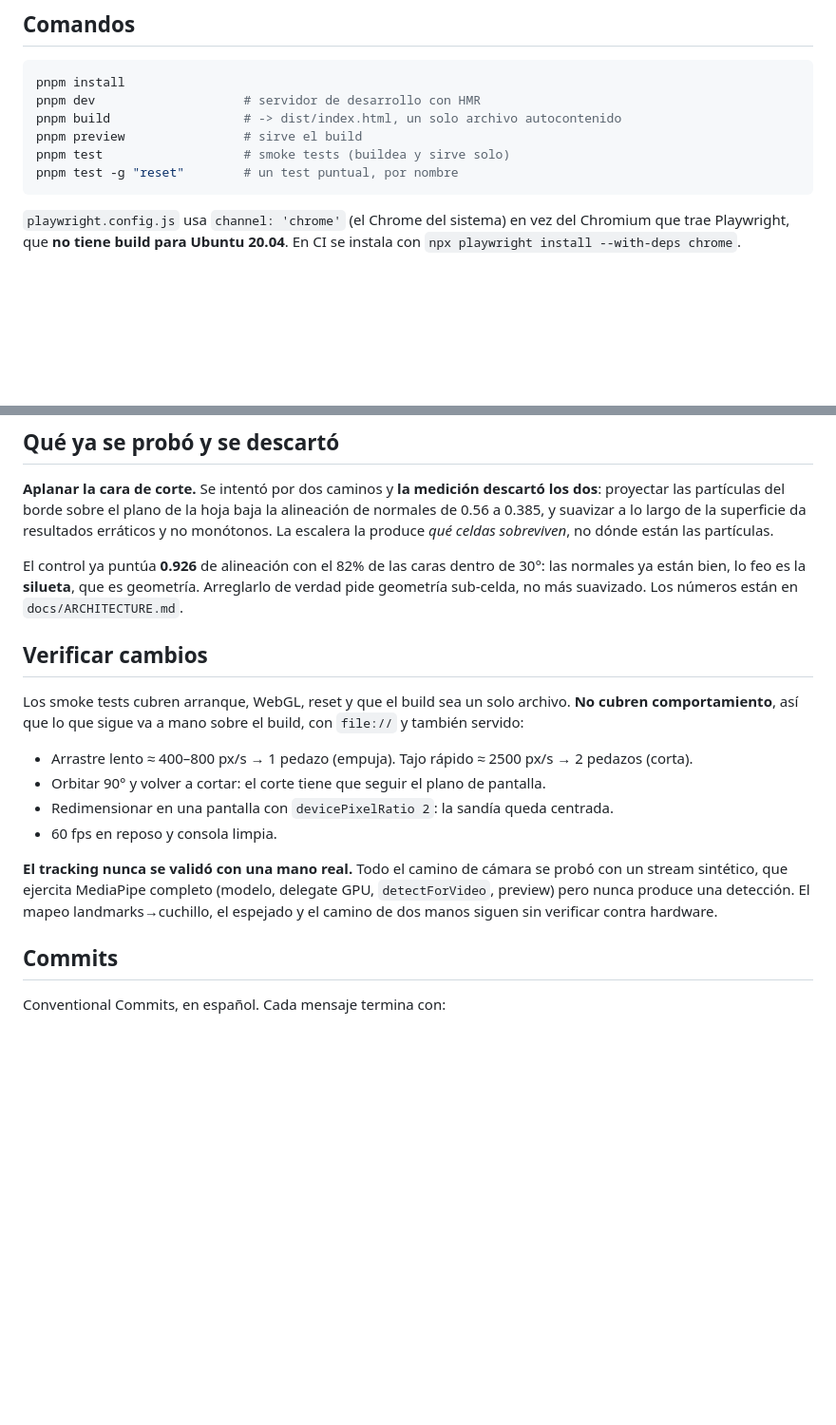
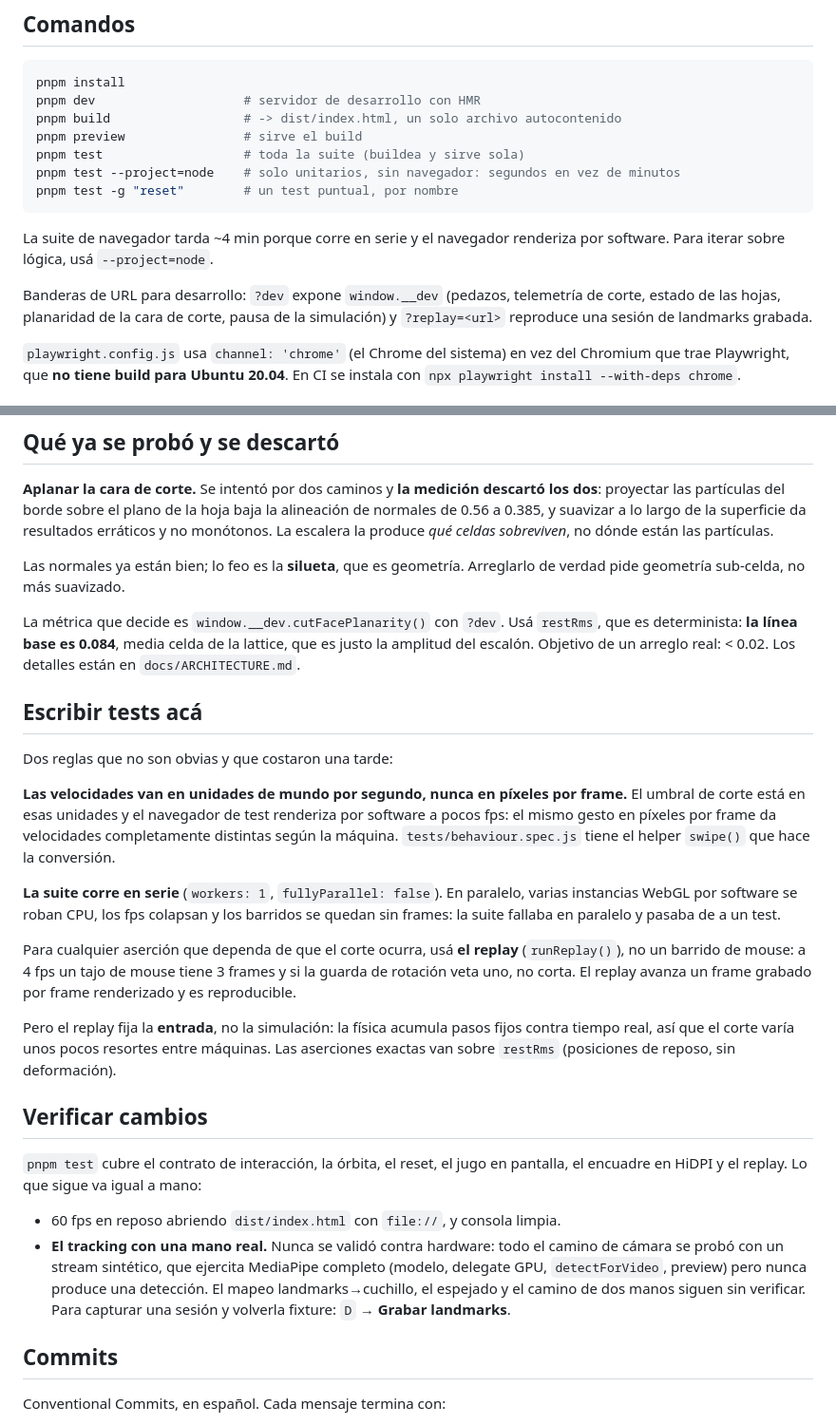
Before and after one commit to Luc5k4yw4lk3r/jelly-watermelon-knife, a Markdown page: CLAUDE.md, 2 parts joined by grey strips. Shown at 95% size. Rendered like a GitHub page; blank space fills up the shorter version.

````diff
--- a/CLAUDE.md
+++ b/CLAUDE.md
@@ -16,9 +16,17 @@ pnpm install
 pnpm dev                    # servidor de desarrollo con HMR
 pnpm build                  # -> dist/index.html, un solo archivo autocontenido
 pnpm preview                # sirve el build
-pnpm test                   # smoke tests (buildea y sirve solo)
+pnpm test                   # toda la suite (buildea y sirve sola)
+pnpm test --project=node    # solo unitarios, sin navegador: segundos en vez de minutos
 pnpm test -g "reset"        # un test puntual, por nombre
 ```
+
+La suite de navegador tarda ~4 min porque corre en serie y el navegador renderiza
+por software. Para iterar sobre lógica, usá `--project=node`.
+
+Banderas de URL para desarrollo: `?dev` expone `window.__dev` (pedazos,
+telemetría de corte, estado de las hojas, planaridad de la cara de corte, pausa de
+la simulación) y `?replay=<url>` reproduce una sesión de landmarks grabada.
 
 `playwright.config.js` usa `channel: 'chrome'` (el Chrome del sistema) en vez del
 Chromium que trae Playwright, que **no tiene build para Ubuntu 20.04**. En CI se
@@ -131,28 +139,49 @@ alineación de normales de 0.56 a 0.385, y suavizar a lo largo de la superficie
 resultados erráticos y no monótonos. La escalera la produce *qué celdas sobreviven*,
 no dónde están las partículas.
 
-El control ya puntúa **0.926** de alineación con el 82% de las caras dentro de 30°:
-las normales ya están bien, lo feo es la **silueta**, que es geometría. Arreglarlo
-de verdad pide geometría sub-celda, no más suavizado. Los números están en
-`docs/ARCHITECTURE.md`.
+Las normales ya están bien; lo feo es la **silueta**, que es geometría. Arreglarlo
+de verdad pide geometría sub-celda, no más suavizado.
+
+La métrica que decide es `window.__dev.cutFacePlanarity()` con `?dev`. Usá
+`restRms`, que es determinista: **la línea base es 0.084**, media celda de la
+lattice, que es justo la amplitud del escalón. Objetivo de un arreglo real: < 0.02.
+Los detalles están en `docs/ARCHITECTURE.md`.
+
+## Escribir tests acá
+
+Dos reglas que no son obvias y que costaron una tarde:
+
+**Las velocidades van en unidades de mundo por segundo, nunca en píxeles por
+frame.** El umbral de corte está en esas unidades y el navegador de test renderiza
+por software a pocos fps: el mismo gesto en píxeles por frame da velocidades
+completamente distintas según la máquina. `tests/behaviour.spec.js` tiene el
+helper `swipe()` que hace la conversión.
+
+**La suite corre en serie** (`workers: 1`, `fullyParallel: false`). En paralelo,
+varias instancias WebGL por software se roban CPU, los fps colapsan y los barridos
+se quedan sin frames: la suite fallaba en paralelo y pasaba de a un test.
+
+Para cualquier aserción que dependa de que el corte ocurra, usá **el replay**
+(`runReplay()`), no un barrido de mouse: a 4 fps un tajo de mouse tiene 3 frames y
+si la guarda de rotación veta uno, no corta. El replay avanza un frame grabado por
+frame renderizado y es reproducible.
+
+Pero el replay fija la **entrada**, no la simulación: la física acumula pasos fijos
+contra tiempo real, así que el corte varía unos pocos resortes entre máquinas. Las
+aserciones exactas van sobre `restRms` (posiciones de reposo, sin deformación).
 
 ## Verificar cambios
 
-Los smoke tests cubren arranque, WebGL, reset y que el build sea un solo archivo.
-**No cubren comportamiento**, así que lo que sigue va a mano sobre el build, con
-`file://` y también servido:
+`pnpm test` cubre el contrato de interacción, la órbita, el reset, el jugo en
+pantalla, el encuadre en HiDPI y el replay. Lo que sigue va igual a mano:
 
-- Arrastre lento ≈ 400–800 px/s → 1 pedazo (empuja). Tajo rápido ≈ 2500 px/s →
-  2 pedazos (corta).
-- Orbitar 90° y volver a cortar: el corte tiene que seguir el plano de pantalla.
-- Redimensionar en una pantalla con `devicePixelRatio 2`: la sandía queda centrada.
-- 60 fps en reposo y consola limpia.
-
-**El tracking nunca se validó con una mano real.** Todo el camino de cámara se
-probó con un stream sintético, que ejercita MediaPipe completo (modelo, delegate
-GPU, `detectForVideo`, preview) pero nunca produce una detección. El mapeo
-landmarks→cuchillo, el espejado y el camino de dos manos siguen sin verificar
-contra hardware.
+- 60 fps en reposo abriendo `dist/index.html` con `file://`, y consola limpia.
+- **El tracking con una mano real.** Nunca se validó contra hardware: todo el
+  camino de cámara se probó con un stream sintético, que ejercita MediaPipe
+  completo (modelo, delegate GPU, `detectForVideo`, preview) pero nunca produce una
+  detección. El mapeo landmarks→cuchillo, el espejado y el camino de dos manos
+  siguen sin verificar. Para capturar una sesión y volverla fixture: `D` → **Grabar
+  landmarks**.
 
 ## Commits
 
````
Also changed, not shown: README.md (+16 -2 lines), docs/ARCHITECTURE.md (+50 -0 lines).
